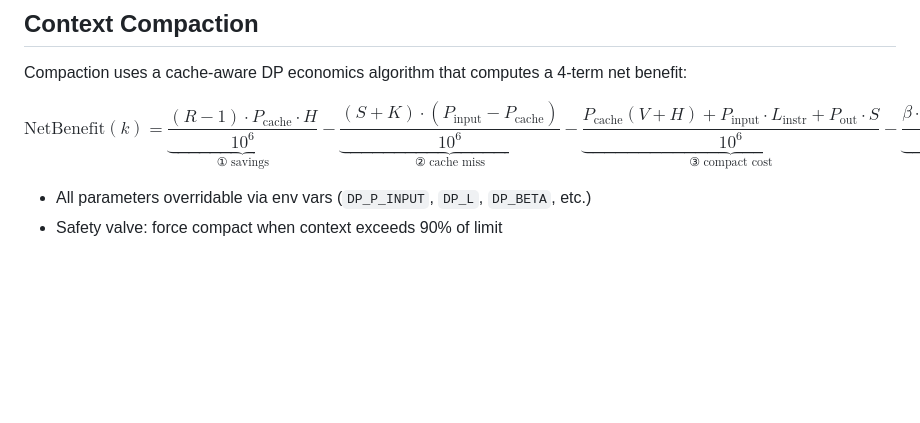
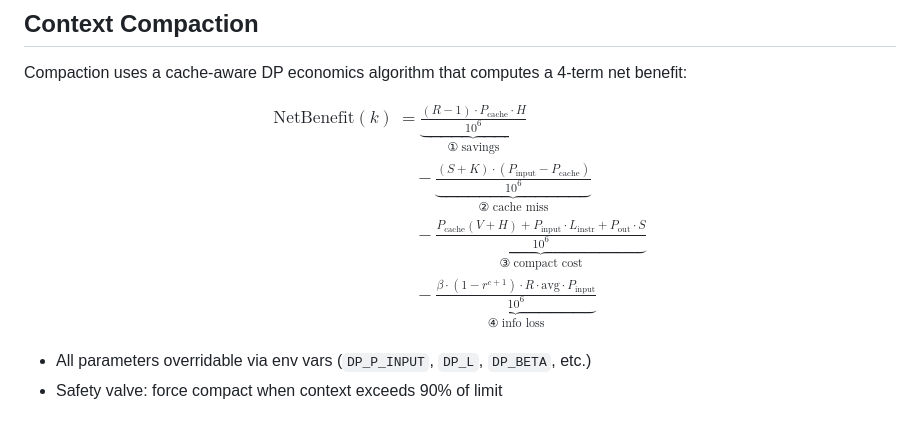
Before and after one commit to lloydzhou/bash-agent, a Markdown page: README.en.md, the part around the change. Drawn GitHub-style; blank space fills up the shorter version.

Commit message:
docs: reformat NetBenefit formula to multi-line LaTeX aligned environment

```diff
--- a/README.en.md
+++ b/README.en.md
@@ -125,7 +125,13 @@ DP algorithm environment variables:
 Compaction uses a cache-aware DP economics algorithm that computes a 4-term net benefit:
 
 $$
-\text{NetBenefit}(k) = \underbrace{\frac{(R - 1) \cdot P_{\text{cache}} \cdot H}{10^6}}_{①\;\text{savings}} - \underbrace{\frac{(S + K) \cdot (P_{\text{input}} - P_{\text{cache}})}{10^6}}_{②\;\text{cache miss}} - \underbrace{\frac{P_{\text{cache}}(V + H) + P_{\text{input}} \cdot L_{\text{instr}} + P_{\text{out}} \cdot S}{10^6}}_{③\;\text{compact cost}} - \underbrace{\frac{\beta \cdot (1 - r^{c+1}) \cdot R \cdot \text{avg} \cdot P_{\text{input}}}{10^6}}_{④\;\text{info loss}}
+\begin{aligned}
+\text{NetBenefit}(k) &=
+  \underbrace{\frac{(R - 1) \cdot P_{\text{cache}} \cdot H}{10^6}}_{①\;\text{savings}} \\
+&\quad -\underbrace{\frac{(S + K) \cdot (P_{\text{input}} - P_{\text{cache}})}{10^6}}_{②\;\text{cache miss}} \\
+&\quad -\underbrace{\frac{P_{\text{cache}}(V + H) + P_{\text{input}} \cdot L_{\text{instr}} + P_{\text{out}} \cdot S}{10^6}}_{③\;\text{compact cost}} \\
+&\quad -\underbrace{\frac{\beta \cdot (1 - r^{c+1}) \cdot R \cdot \text{avg} \cdot P_{\text{input}}}{10^6}}_{④\;\text{info loss}}
+\end{aligned}
 $$
 
 - All parameters overridable via env vars (`DP_P_INPUT`, `DP_L`, `DP_BETA`, etc.)
```
Also changed, not shown: README.md (+7 -1 lines).
